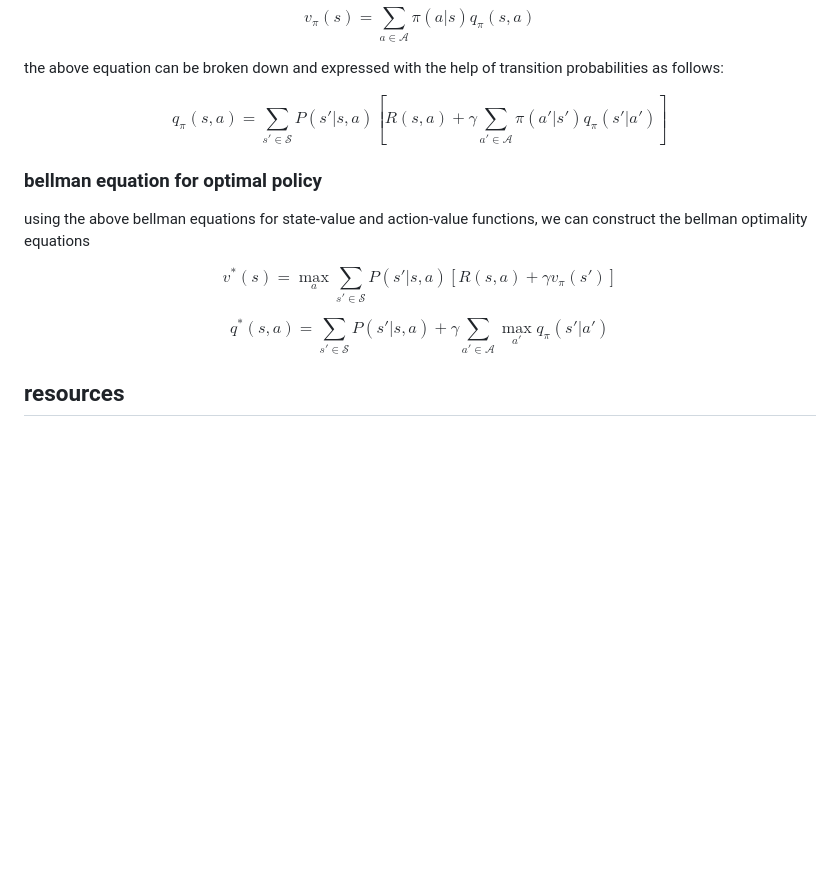
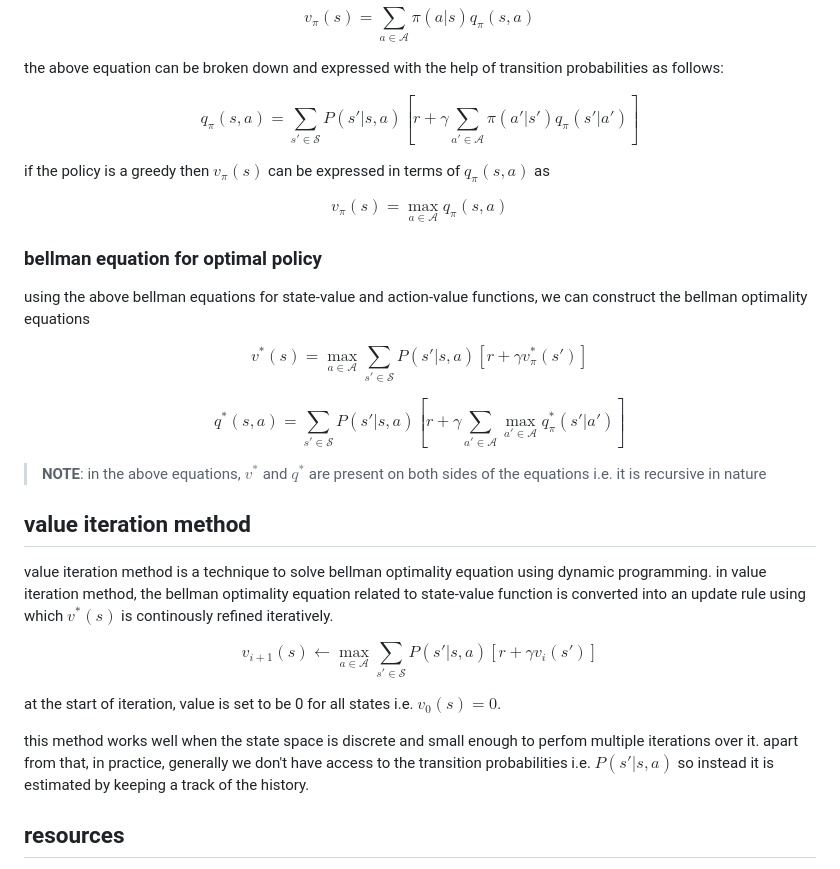
Before and after one commit to 0xMukesh/0xmukesh.github.io, a Markdown page: content/notes/rl.md, the part around one of its changes. GitHub-like rendering; blank space fills up the shorter version.

Commit message:
feat(rl): add value iteration method

```diff
--- a/content/notes/rl.md
+++ b/content/notes/rl.md
@@ -240,7 +240,13 @@ $$
 the above equation can be broken down and expressed with the help of transition probabilities as follows:
 
 $$
-q_{\pi}(s, a) = \sum_{s' \in \mathcal{S}} P(s' | s, a) [R(s, a) + \gamma \sum_{a' \in \mathcal{A}} \pi(a'|s') q_{\pi}(s'|a')]
+q_{\pi}(s, a) = \sum_{s' \in \mathcal{S}} P(s' | s, a) [r + \gamma \sum_{a' \in \mathcal{A}} \pi(a'|s') q_{\pi}(s'|a')]
+$$
+
+if the policy is a greedy then $v_{\pi}(s)$ can be expressed in terms of $q_{\pi}(s, a)$ as
+
+$$
+v_{\pi}(s) = \max_{a \in \mathcal{A}} q_{\pi}(s, a)
 $$
 
 ### bellman equation for optimal policy
@@ -248,12 +254,26 @@ $$
 using the above bellman equations for state-value and action-value functions, we can construct the bellman optimality equations
 
 $$
-v^{*}(s) = \max_{a} \sum_{s' \in \mathcal{S}} P(s'|s, a)[R(s, a) + \gamma v_{\pi} (s')]
+v^{*}(s) = \max_{a \in \mathcal{A}} \sum_{s' \in \mathcal{S}} P(s'|s, a)[r + \gamma v^{*}_{\pi} (s')]
 $$
 
 $$
-q^{*}(s, a) = \sum_{s' \in \mathcal{S}} P(s'|s, a) + \gamma \sum_{a' \in \mathcal{A}} \max_{a'} q_{\pi}(s' | a')
+q^{*}(s, a) = \sum_{s' \in \mathcal{S}} P(s'|s, a)[r + \gamma \sum_{a' \in \mathcal{A}} \max_{a' \in \mathcal{A}} q^{*}_{\pi}(s' | a')]
 $$
+
+> **NOTE**: in the above equations, $v^{*}$ and $q^{*}$ are present on both sides of the equations i.e. it is recursive in nature
+
+## value iteration method
+
+value iteration method is a technique to solve bellman optimality equation using dynamic programming. in value iteration method, the bellman optimality equation related to state-value function is converted into an update rule using which $v^{*}(s)$ is continously refined iteratively.
+
+$$
+v_{i+1}(s) \leftarrow \max_{a \in \mathcal{A}} \sum_{s' \in \mathcal{S}} P(s'|s, a)[r + \gamma v_{i} (s')]
+$$
+
+at the start of iteration, value is set to be 0 for all states i.e. $v_{0}(s) = 0$.
+
+this method works well when the state space is discrete and small enough to perfom multiple iterations over it. apart from that, in practice, generally we don't have access to the transition probabilities i.e. $P(s' | s, a)$ so instead it is estimated by keeping a track of the history.
 
 ## resources
 
```
Also changed, not shown: other parts of content/notes/rl.md (+1 -1 lines).
